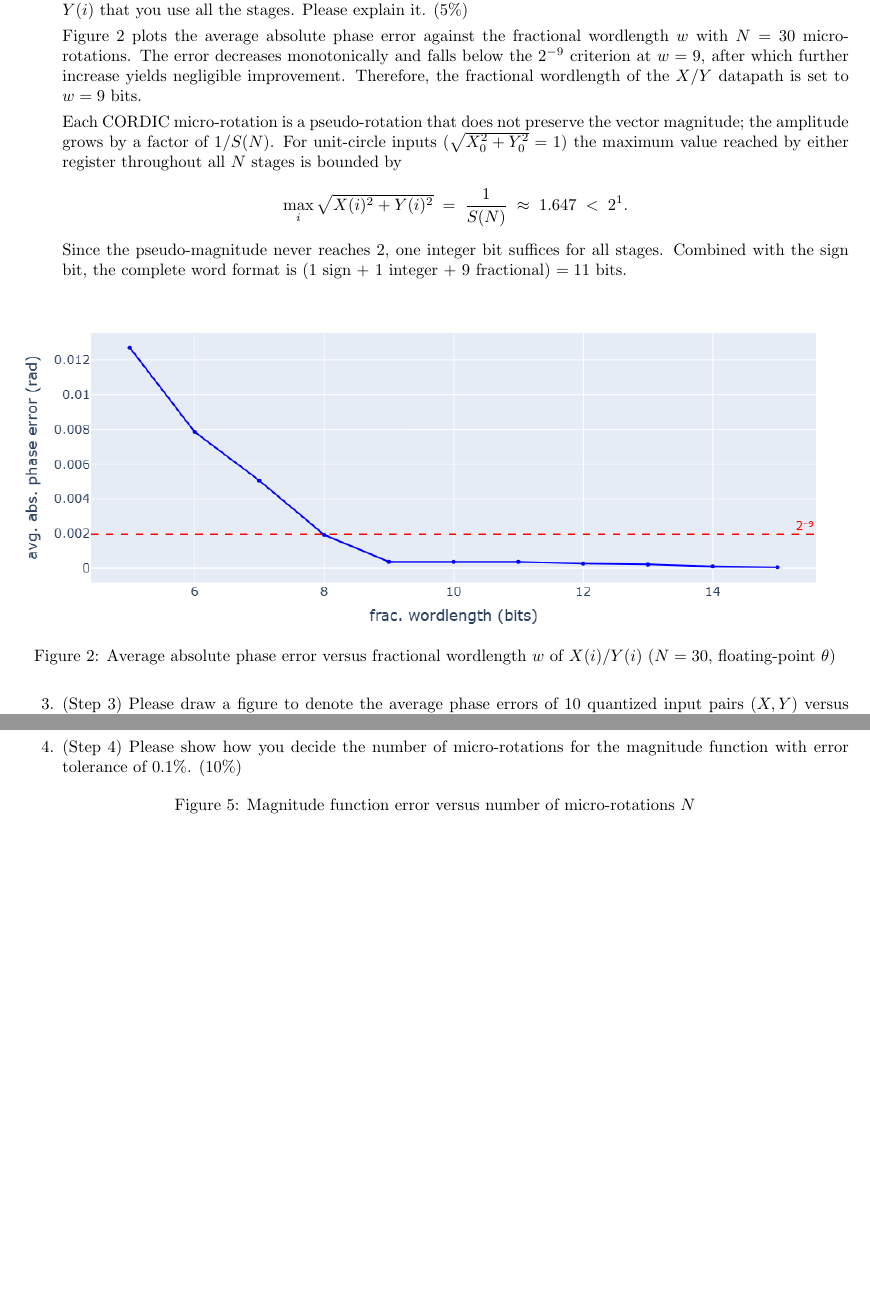
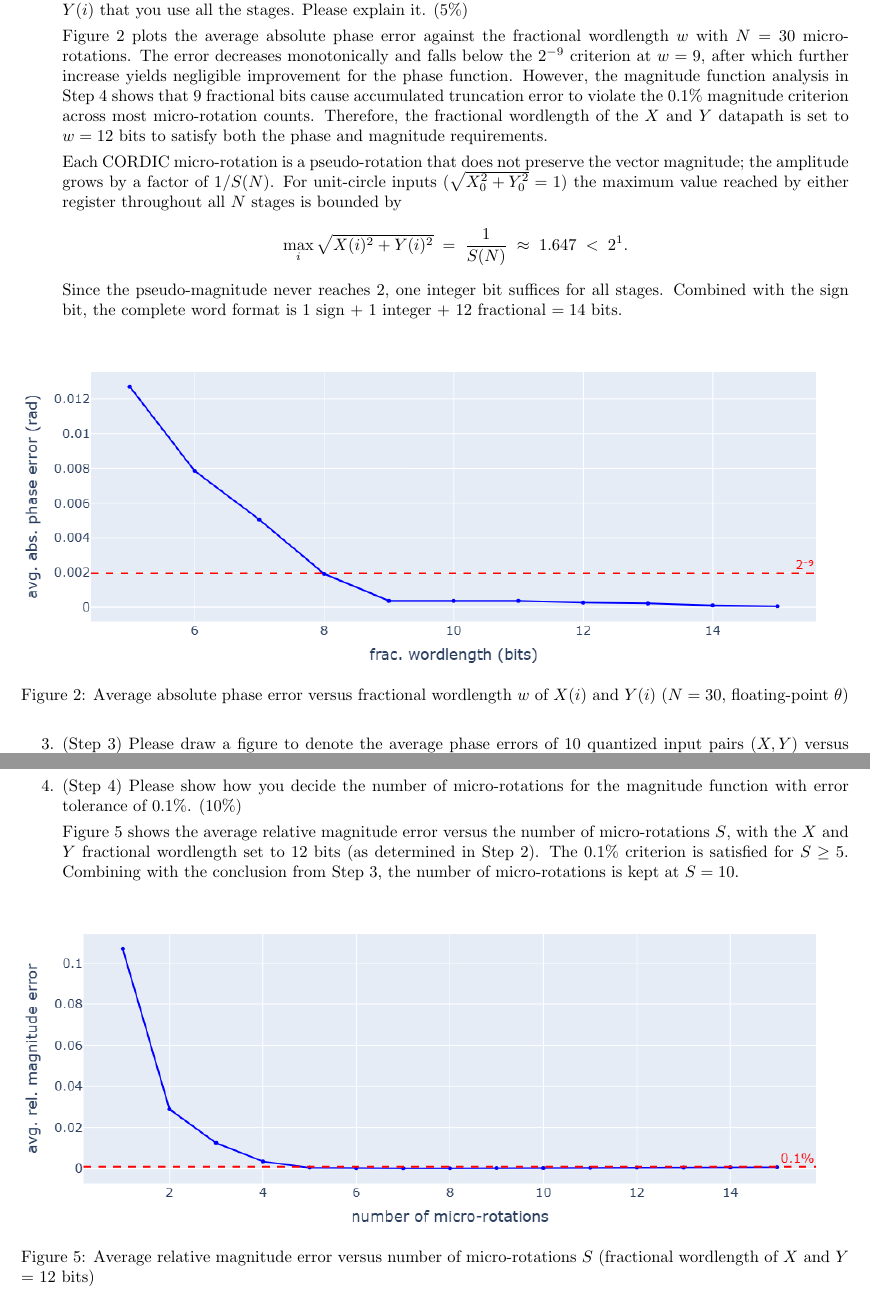
Before and after one commit to jentsechen/dsp-in-vlsi, a LaTeX problem sheet (hw4_cordic/document/D14K42007_report.tex): two parts of pages 2 and 4 of 11, joined at a grey line, cut so that both start at the same text, the shorter picture padded with empty space. The pictures show the PDF file hw4_cordic/document/D14K42007_report.pdf that the author committed with the source.

Commit message:
Add Q4 of HW4

```diff
--- a/hw4_cordic/document/D14K42007_report.tex
+++ b/hw4_cordic/document/D14K42007_report.tex
@@ -32,8 +32,9 @@
     \item (Step 2) Draw the figure of average absolute error versus fractional wordlength (10\%) to show how you determine the setting of word-length of the fractional part. Write down the integer word-length of $X(i)$ and $Y(i)$ that you use all the stages. Please explain it. (5\%)
 
     Figure~\ref{fig:avg_error_vs_wordlength} plots the average absolute phase error against the fractional wordlength $w$ with $N = 30$ micro-rotations.
-    The error decreases monotonically and falls below the $2^{-9}$ criterion at $w = 9$, after which further increase yields negligible improvement.
-    Therefore, the fractional wordlength of the $X$/$Y$ datapath is set to $w = 9$ bits.
+    The error decreases monotonically and falls below the $2^{-9}$ criterion at $w = 9$, after which further increase yields negligible improvement for the phase function.
+    However, the magnitude function analysis in Step~4 shows that 9 fractional bits cause accumulated truncation error to violate the 0.1\% magnitude criterion across most micro-rotation counts.
+    Therefore, the fractional wordlength of the $X$ and $Y$ datapath is set to $w = 12$ bits to satisfy both the phase and magnitude requirements.
 
     Each CORDIC micro-rotation is a pseudo-rotation that does not preserve the vector magnitude; the amplitude grows by a factor of $1/S(N)$.
     For unit-circle inputs ($\sqrt{X_0^2 + Y_0^2} = 1$) the maximum value reached by either register throughout all $N$ stages is bounded by
@@ -41,37 +42,37 @@
         \max_i \sqrt{X(i)^2 + Y(i)^2} \;=\; \frac{1}{S(N)} \;\approx\; 1.647 \;<\; 2^1.
     \]
     Since the pseudo-magnitude never reaches $2$, one integer bit suffices for all stages.
-    Combined with the sign bit, the complete word format is (1 sign $+$ 1 integer $+$ 9 fractional) $= 11$ bits.
+    Combined with the sign bit, the complete word format is 1 sign $+$ 1 integer $+$ 12 fractional $= 14$ bits.
 
     \begin{figure}[htbp]
         \centering
         \includegraphics[width=1.0\textwidth]{../diagram/Q2/phase_error_vs_wordlength.png}
-        \caption{Average absolute phase error versus fractional wordlength $w$ of $X(i)$/$Y(i)$ ($N = 30$, floating-point $\theta$)}
+        \caption{Average absolute phase error versus fractional wordlength $w$ of $X(i)$ and $Y(i)$ ($N = 30$, floating-point $\theta$)}
         \label{fig:avg_error_vs_wordlength}
     \end{figure}
 
     % \newpage
     \item (Step 3) Please draw a figure to denote the average phase errors of 10 quantized input pairs $(X, Y)$ versus different numbers of micro-rotations $S$ (10\%) and draw a figure to show the resulted phase errors of 10 quantized input pairs versus the word-length of quantized elementary angles (10\%). Explain your selection to satisfy the averaged error criterion of $2^{-9}$ radian. Also list a table of the elementary angles (both in floating-point representation and binary fixed-point representation). (5\%)
 
-    Figure~\ref{fig:error_vs_S} shows the average absolute phase error versus the number of micro-rotations $S$, with the $X$/$Y$ fractional wordlength fixed at 9 bits.
+    Figure~\ref{fig:error_vs_S} shows the average absolute phase error versus the number of micro-rotations $S$, with the $X$ and $Y$ fractional wordlength fixed at 12 bits.
     The error decreases as $S$ increases and first falls below the $2^{-9}$ criterion at $S = 10$.
     Therefore, the number of micro-rotations is set to $S = 10$.
 
-    Figure~\ref{fig:error_vs_angle_wordlength} shows the average absolute phase error versus the fractional wordlength of the quantized elementary angles, with $S = 10$ micro-rotations and $X$/$Y$ fractional wordlength fixed at 9 bits.
-    The error decreases with increasing wordlength, meets the $2^{-9}$ criterion at 10 bits, and saturates beyond that point because the dominant error source shifts to the $X$/$Y$ quantization.
+    Figure~\ref{fig:error_vs_angle_wordlength} shows the average absolute phase error versus the fractional wordlength of the quantized elementary angles, with $S = 10$ micro-rotations and $X$ and $Y$ fractional wordlength fixed at 12 bits.
+    The error decreases with increasing wordlength, meets the $2^{-9}$ criterion at 10 bits, and saturates beyond that point because the dominant error source shifts to the $X$ and $Y$ quantization.
     Therefore, the fractional wordlength of the elementary angle LUT is set to 10 bits.
 
     \begin{figure}[htbp]
         \centering
         \includegraphics[width=1.0\textwidth]{../diagram/Q3/phase_error_vs_micro_rotation.png}
-        \caption{Average absolute phase error versus number of micro-rotations $S$ (fractional wordlength of $X$/$Y$ = 9 bits, floating-point elementary angles)}
+        \caption{Average absolute phase error versus number of micro-rotations $S$ (fractional wordlength of $X$ and $Y$ = 12 bits, floating-point elementary angles)}
         \label{fig:error_vs_S}
     \end{figure}
 
     \begin{figure}[htbp]
         \centering
         \includegraphics[width=1.0\textwidth]{../diagram/Q3/phase_error_vs_theta_wordlength.png}
-        \caption{Average absolute phase error versus fractional wordlength of quantized elementary angles ($S = 10$, fractional wordlength of $X$/$Y$ = 9 bits)}
+        \caption{Average absolute phase error versus fractional wordlength of quantized elementary angles ($S = 10$, fractional wordlength of $X$ and $Y$ = 12 bits)}
         \label{fig:error_vs_angle_wordlength}
     \end{figure}
 
@@ -82,10 +83,14 @@
     \newpage
     \item (Step 4) Please show how you decide the number of micro-rotations for the magnitude function with error tolerance of 0.1\%. (10\%)
 
+    Figure~\ref{fig:error_vs_N_magnitude} shows the average relative magnitude error versus the number of micro-rotations $S$, with the $X$ and $Y$ fractional wordlength set to 12 bits (as determined in Step~2).
+    The 0.1\% criterion is satisfied for $S \geq 5$.
+    Combining with the conclusion from Step~3, the number of micro-rotations is kept at $S = 10$.
+
     \begin{figure}[htbp]
         \centering
-        % \includegraphics[width=1.0\textwidth]{../diagram/Q4/error_vs_N_magnitude.png}
-        \caption{Magnitude function error versus number of micro-rotations $N$}
+        \includegraphics[width=1.0\textwidth]{../diagram/Q4/error_vs_N_magnitude.png}
+        \caption{Average relative magnitude error versus number of micro-rotations $S$ (fractional wordlength of $X$ and $Y$ = 12 bits)}
         \label{fig:error_vs_N_magnitude}
     \end{figure}
 
```
Also changed, not shown: README.md, hw4_cordic/README.md (added), hw4_cordic/diagram/Q3/phase_error_vs_micro_rotation.png, hw4_cordic/diagram/Q3/phase_error_vs_theta_wordlength.png, hw4_cordic/diagram/Q4/error_vs_N_magnitude.png (added), hw4_cordic/document/D14K42007_report.pdf, 4 other files.
